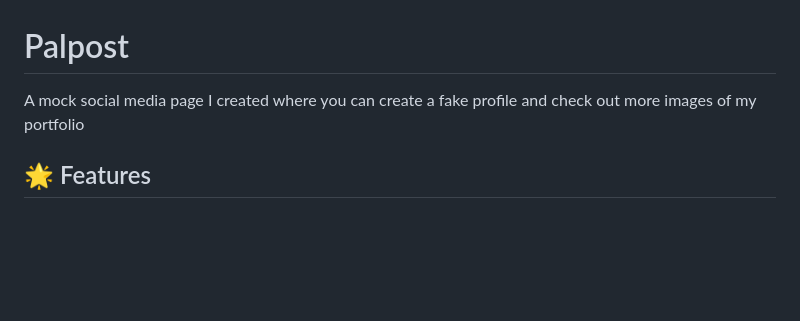
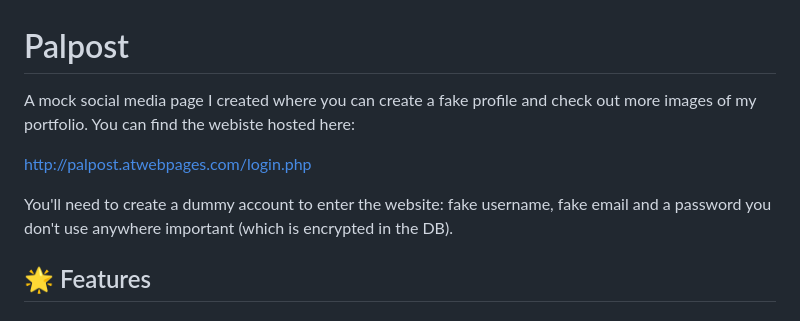
Before and after one commit to thomaspenny/Palpost, a Markdown page: README.md, the part around the change. Drawn GitHub-style; blank space fills up the shorter version.

Commit message:
Update README with website link and account info
Added hosting link and account creation instructions.

```diff
--- a/README.md
+++ b/README.md
@@ -1,5 +1,9 @@
 # Palpost
-A mock social media page I created where you can create a fake profile and check out more images of my portfolio
+A mock social media page I created where you can create a fake profile and check out more images of my portfolio. You can find the webiste hosted here:
+
+http://palpost.atwebpages.com/login.php
+
+You'll need to create a dummy account to enter the website: fake username, fake email and a password you don't use anywhere important (which is encrypted in the DB).
 
 ## 🌟 Features
 
```
